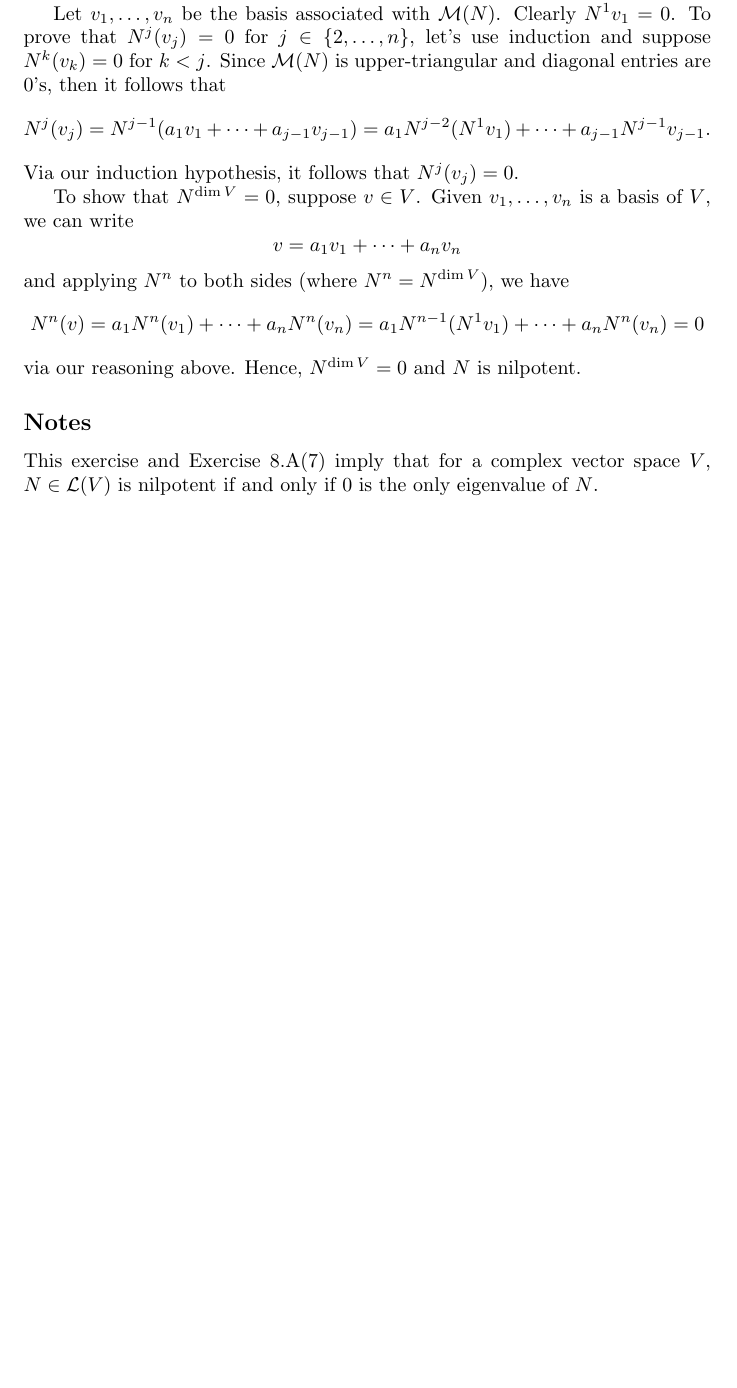
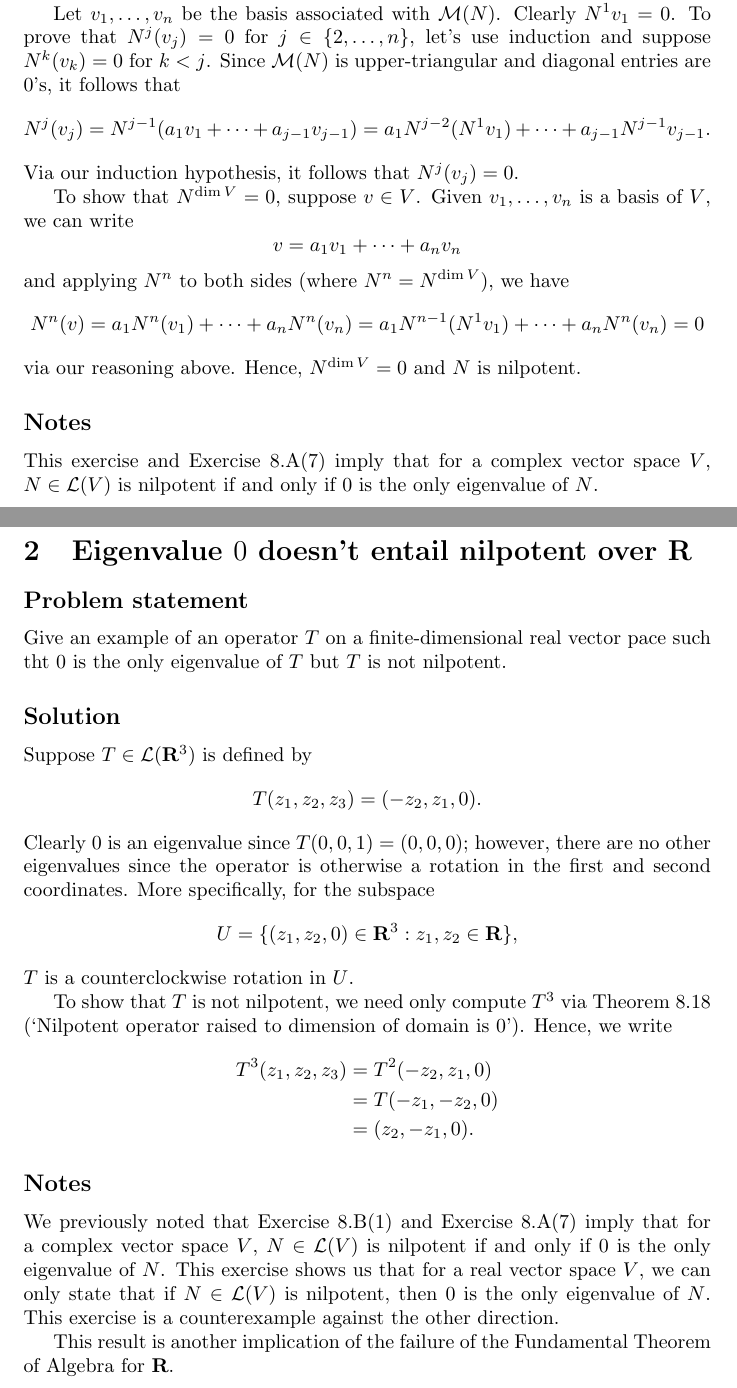
Before and after one commit to keith-murray/linear-algebra-done-right, a LaTeX problem sheet (Chapter 8/exercises_8_B.tex): part of the page before the commit and two parts of pages 1 and 2 of 5 after it, the two joined at a grey line, cut so that both start at the same text, the shorter picture padded with empty space. Compiled offline with pdfLaTeX.

Commit message:
[progress] exercises 8.B

```diff
--- a/Chapter 8/exercises_8_B.tex
+++ b/Chapter 8/exercises_8_B.tex
@@ -21,7 +21,7 @@ Suppose $V$ is a complex vector space, $N\in\mathcal{L}(V)$, and $0$ is the only
 \subsection*{Solution}
 Following Theorem 5.27 (`Over $\mathbf{C}$, every operator has an upper-triangular matrix') and Theorem 5.32 (`Determination of eigenvalues from upper-triangular matrix'), we can infer that $N$ has an upper-triangular matrix $\mathcal{M}(N)$ such that the only entries on the diagonal are zeros. Now we must prove that such a matrix is nilpotent.
 
-Let $v_1,\ldots,v_n$ be the basis associated with $\mathcal{M}(N)$. Clearly $N^1v_1=0$. To prove that $N^j(v_j)=0$ for $j\in\{2,\ldots,n\}$, let's use induction and suppose $N^k(v_k)=0$ for $k<j$. Since $\mathcal{M}(N)$ is upper-triangular and diagonal entries are $0$'s, then it follows that
+Let $v_1,\ldots,v_n$ be the basis associated with $\mathcal{M}(N)$. Clearly $N^1v_1=0$. To prove that $N^j(v_j)=0$ for $j\in\{2,\ldots,n\}$, let's use induction and suppose $N^k(v_k)=0$ for $k<j$. Since $\mathcal{M}(N)$ is upper-triangular and diagonal entries are $0$'s, it follows that
 \[N^j(v_j)=N^{j-1}(a_1v_1+\cdots+a_{j-1}v_{j-1})=a_1N^{j-2}(N^1v_1)+\cdots+a_{j-1}N^{j-1}v_{j-1}.\]
 Via our induction hypothesis, it follows that $N^j(v_j)=0$.
 
@@ -34,3 +34,27 @@ via our reasoning above. Hence, $N^{\operatorname{dim}V}=0$ and $N$ is nilpotent
 \subsection*{Notes}
 This exercise and Exercise 8.A(7) imply that for a complex vector space $V$, $N\in\mathcal{L}(V)$ is nilpotent if and only if $0$ is the only eigenvalue of $N$.
 
+\clearpage
+
+\section{Eigenvalue $0$ doesn't entail nilpotent over $\mathbf{R}$}
+\subsection*{Problem statement}
+Give an example of an operator $T$ on a finite-dimensional real vector pace such tht $0$ is the only eigenvalue of $T$ but $T$ is not nilpotent.
+
+\subsection*{Solution}
+Suppose $T\in\mathcal{L}(\mathbf{R}^3)$ is defined by
+\[T(z_1,z_2,z_3)=(-z_2,z_1,0).\]
+Clearly $0$ is an eigenvalue since $T(0,0,1)=(0,0,0)$; however, there are no other eigenvalues since the operator is otherwise a rotation in the first and second coordinates. More specifically, for the subspace
+\[U=\{(z_1,z_2,0)\in\mathbf{R}^3:z_1,z_2\in\mathbf{R}\},\]
+$T$ is a counterclockwise rotation in $U$.
+
+To show that $T$ is not nilpotent, we need only compute $T^3$ via Theorem 8.18 (`Nilpotent operator raised to dimension of domain is $0$'). Hence, we write
+\begin{align*}
+    T^3(z_1,z_2,z_3)&=T^2(-z_2,z_1,0)\\
+    &=T(-z_1,-z_2,0)\\
+    &=(z_2,-z_1,0).
+\end{align*}
+
+\subsection*{Notes}
+We previously noted that Exercise 8.B(1) and Exercise 8.A(7) imply that for a complex vector space $V$, $N\in\mathcal{L}(V)$ is nilpotent if and only if $0$ is the only eigenvalue of $N$. This exercise shows us that for a real vector space $V$, we can only state that if $N\in\mathcal{L}(V)$ is nilpotent, then $0$ is the only eigenvalue of $N$. This exercise is a counterexample against the other direction.
+
+This result is another implication of the failure of the Fundamental Theorem of Algebra for $\mathbf{R}$.
```
Also changed, not shown: Chapter 8/exercises_8_B.tex (49 more changed lines).
